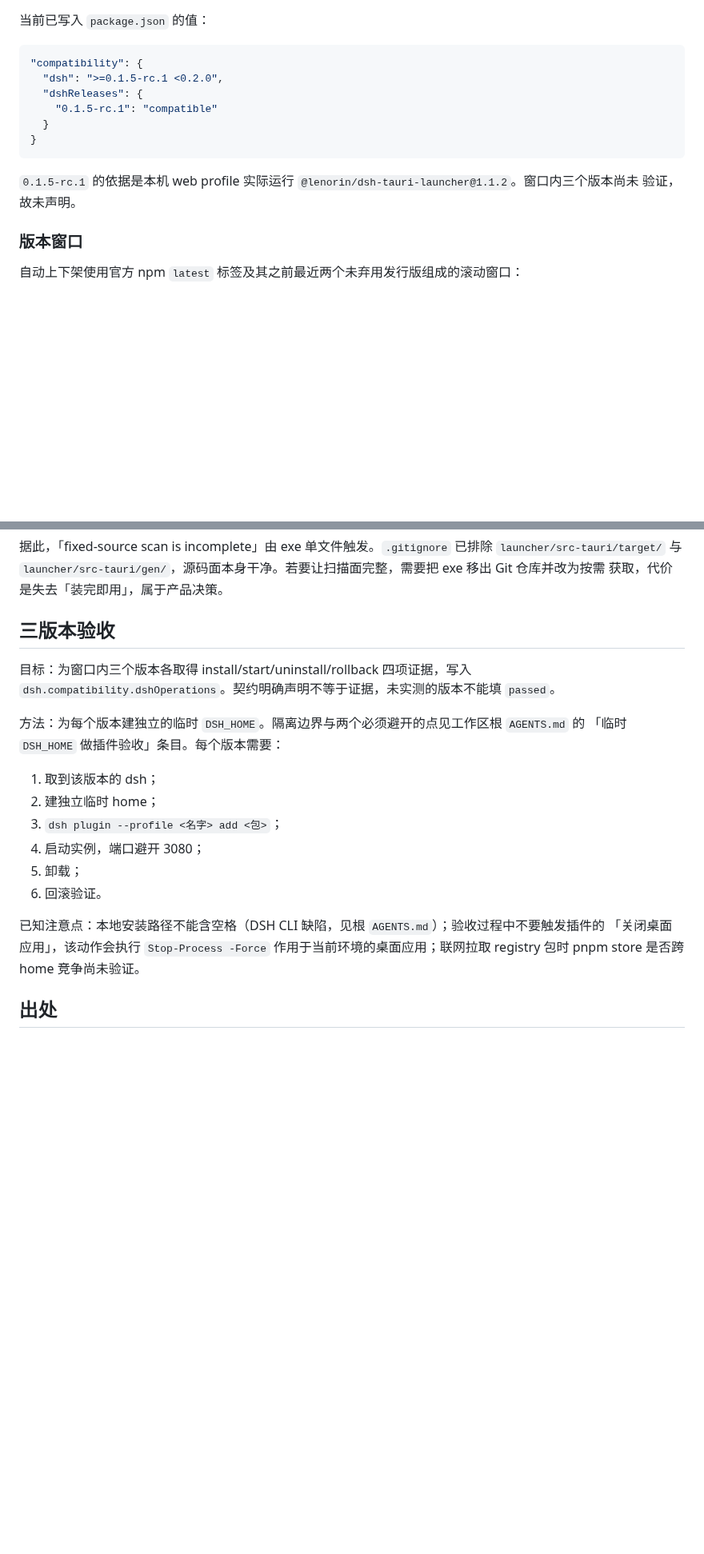
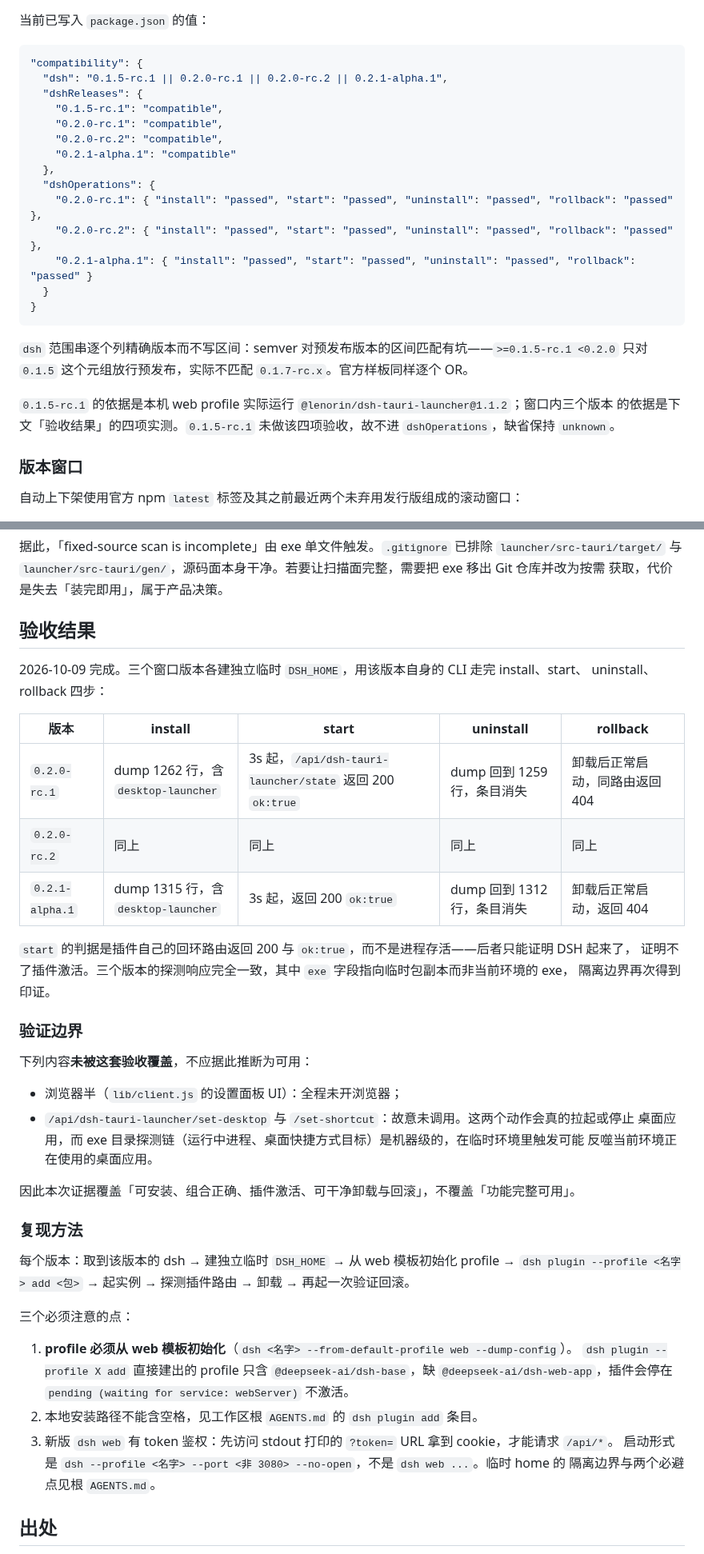
Before and after one commit to cilis/dsh-tauri-launcher, a Markdown page: docs/dsh-store.md, 2 parts joined by grey strips. Shown at 80% size. GitHub-like rendering; blank space fills up the shorter version.

Commit message:
docs: dsh-store.md 记录三版本验收结果与边界
窗口三版本（0.2.0-rc.1 / 0.2.0-rc.2 / 0.2.1-alpha.1）的四项验收于 2026-10-09 完成，本文补「验收结果」一节：结果表、start 的判据（插件回环路由返回 200 而非进程存活）、未覆盖的边界（浏览器半与两个动作路由）、复现方法与三个必避点。

原「三版本验收」方法段改为「复现方法」；manifest 示例值与实际写入值同步；profile 必须从 web 模板初始化这条坑记进复现方法——直接 add 建出的 profile 缺 dsh-web-app，插件会停在 pending。

````diff
--- a/docs/dsh-store.md
+++ b/docs/dsh-store.md
@@ -68,15 +68,27 @@ grep `dshReleases` 零命中）。
 
 ```json
 "compatibility": {
-  "dsh": ">=0.1.5-rc.1 <0.2.0",
+  "dsh": "0.1.5-rc.1 || 0.2.0-rc.1 || 0.2.0-rc.2 || 0.2.1-alpha.1",
   "dshReleases": {
-    "0.1.5-rc.1": "compatible"
+    "0.1.5-rc.1": "compatible",
+    "0.2.0-rc.1": "compatible",
+    "0.2.0-rc.2": "compatible",
+    "0.2.1-alpha.1": "compatible"
+  },
+  "dshOperations": {
+    "0.2.0-rc.1": { "install": "passed", "start": "passed", "uninstall": "passed", "rollback": "passed" },
+    "0.2.0-rc.2": { "install": "passed", "start": "passed", "uninstall": "passed", "rollback": "passed" },
+    "0.2.1-alpha.1": { "install": "passed", "start": "passed", "uninstall": "passed", "rollback": "passed" }
   }
 }
 ```
 
-`0.1.5-rc.1` 的依据是本机 web profile 实际运行 `@lenorin/dsh-tauri-launcher@1.1.2`。窗口内三个版本尚未
-验证，故未声明。
+`dsh` 范围串逐个列精确版本而不写区间：semver 对预发布版本的区间匹配有坑——`>=0.1.5-rc.1 <0.2.0`
+只对 `0.1.5` 这个元组放行预发布，实际不匹配 `0.1.7-rc.x`。官方样板同样逐个 OR。
+
+`0.1.5-rc.1` 的依据是本机 web profile 实际运行 `@lenorin/dsh-tauri-launcher@1.1.2`；窗口内三个版本
+的依据是下文「验收结果」的四项实测。`0.1.5-rc.1` 未做该四项验收，故不进 `dshOperations`，缺省保持
+`unknown`。
 
 ### 版本窗口
 
@@ -122,24 +137,46 @@ grep `dshReleases` 零命中）。
 与 `launcher/src-tauri/gen/`，源码面本身干净。若要让扫描面完整，需要把 exe 移出 Git 仓库并改为按需
 获取，代价是失去「装完即用」，属于产品决策。
 
-## 三版本验收
+## 验收结果
 
-目标：为窗口内三个版本各取得 install/start/uninstall/rollback 四项证据，写入
-`dsh.compatibility.dshOperations`。契约明确声明不等于证据，未实测的版本不能填 `passed`。
+2026-10-09 完成。三个窗口版本各建独立临时 `DSH_HOME`，用该版本自身的 CLI 走完 install、start、
+uninstall、rollback 四步：
 
-方法：为每个版本建独立的临时 `DSH_HOME`。隔离边界与两个必须避开的点见工作区根 `AGENTS.md` 的
-「临时 `DSH_HOME` 做插件验收」条目。每个版本需要：
+| 版本 | install | start | uninstall | rollback |
+| --- | --- | --- | --- | --- |
+| `0.2.0-rc.1` | dump 1262 行，含 `desktop-launcher` | 3s 起，`/api/dsh-tauri-launcher/state` 返回 200 `ok:true` | dump 回到 1259 行，条目消失 | 卸载后正常启动，同路由返回 404 |
+| `0.2.0-rc.2` | 同上 | 同上 | 同上 | 同上 |
+| `0.2.1-alpha.1` | dump 1315 行，含 `desktop-launcher` | 3s 起，返回 200 `ok:true` | dump 回到 1312 行，条目消失 | 卸载后正常启动，返回 404 |
 
-1. 取到该版本的 dsh；
-2. 建独立临时 home；
-3. `dsh plugin --profile <名字> add <包>`；
-4. 启动实例，端口避开 3080；
-5. 卸载；
-6. 回滚验证。
+`start` 的判据是插件自己的回环路由返回 200 与 `ok:true`，而不是进程存活——后者只能证明 DSH 起来了，
+证明不了插件激活。三个版本的探测响应完全一致，其中 `exe` 字段指向临时包副本而非当前环境的 exe，
+隔离边界再次得到印证。
 
-已知注意点：本地安装路径不能含空格（DSH CLI 缺陷，见根 `AGENTS.md`）；验收过程中不要触发插件的
-「关闭桌面应用」，该动作会执行 `Stop-Process -Force` 作用于当前环境的桌面应用；联网拉取 registry 包时
-pnpm store 是否跨 home 竞争尚未验证。
+### 验证边界
+
+下列内容**未被这套验收覆盖**，不应据此推断为可用：
+
+- 浏览器半（`lib/client.js` 的设置面板 UI）：全程未开浏览器；
+- `/api/dsh-tauri-launcher/set-desktop` 与 `/set-shortcut`：故意未调用。这两个动作会真的拉起或停止
+  桌面应用，而 exe 目录探测链（运行中进程、桌面快捷方式目标）是机器级的，在临时环境里触发可能
+  反噬当前环境正在使用的桌面应用。
+
+因此本次证据覆盖「可安装、组合正确、插件激活、可干净卸载与回滚」，不覆盖「功能完整可用」。
+
+### 复现方法
+
+每个版本：取到该版本的 dsh → 建独立临时 `DSH_HOME` → 从 web 模板初始化 profile →
+`dsh plugin --profile <名字> add <包>` → 起实例 → 探测插件路由 → 卸载 → 再起一次验证回滚。
+
+三个必须注意的点：
+
+1. **profile 必须从 web 模板初始化**（`dsh <名字> --from-default-profile web --dump-config`）。
+   `dsh plugin --profile X add` 直接建出的 profile 只含 `@deepseek-ai/dsh-base`，缺
+   `@deepseek-ai/dsh-web-app`，插件会停在 `pending (waiting for service: webServer)` 不激活。
+2. 本地安装路径不能含空格，见工作区根 `AGENTS.md` 的 `dsh plugin add` 条目。
+3. 新版 `dsh web` 有 token 鉴权：先访问 stdout 打印的 `?token=` URL 拿到 cookie，才能请求 `/api/*`。
+   启动形式是 `dsh --profile <名字> --port <非 3080> --no-open`，不是 `dsh web ...`。临时 home 的
+   隔离边界与两个必避点见根 `AGENTS.md`。
 
 ## 出处
 
````
Also changed, not shown: other parts of docs/dsh-store.md (+5 -2 lines).
